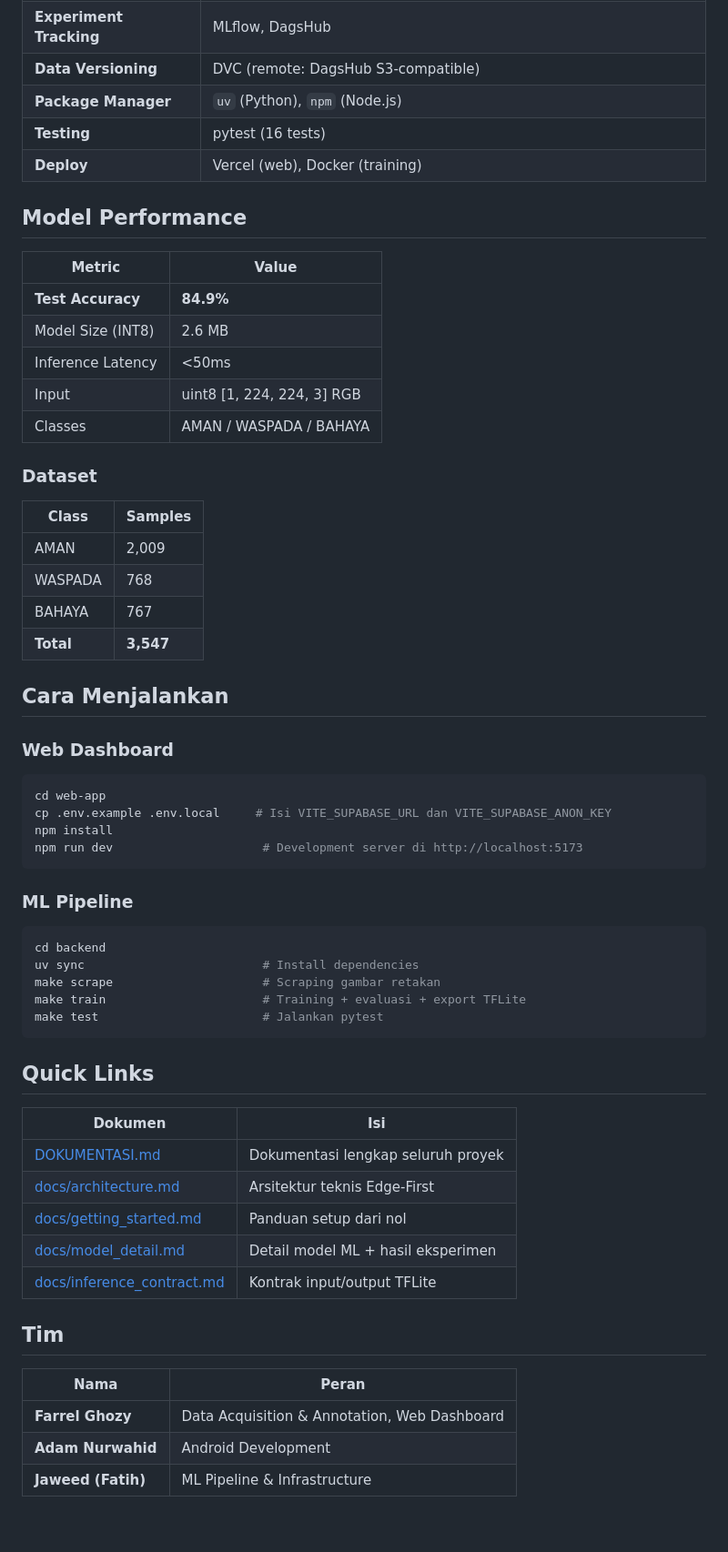
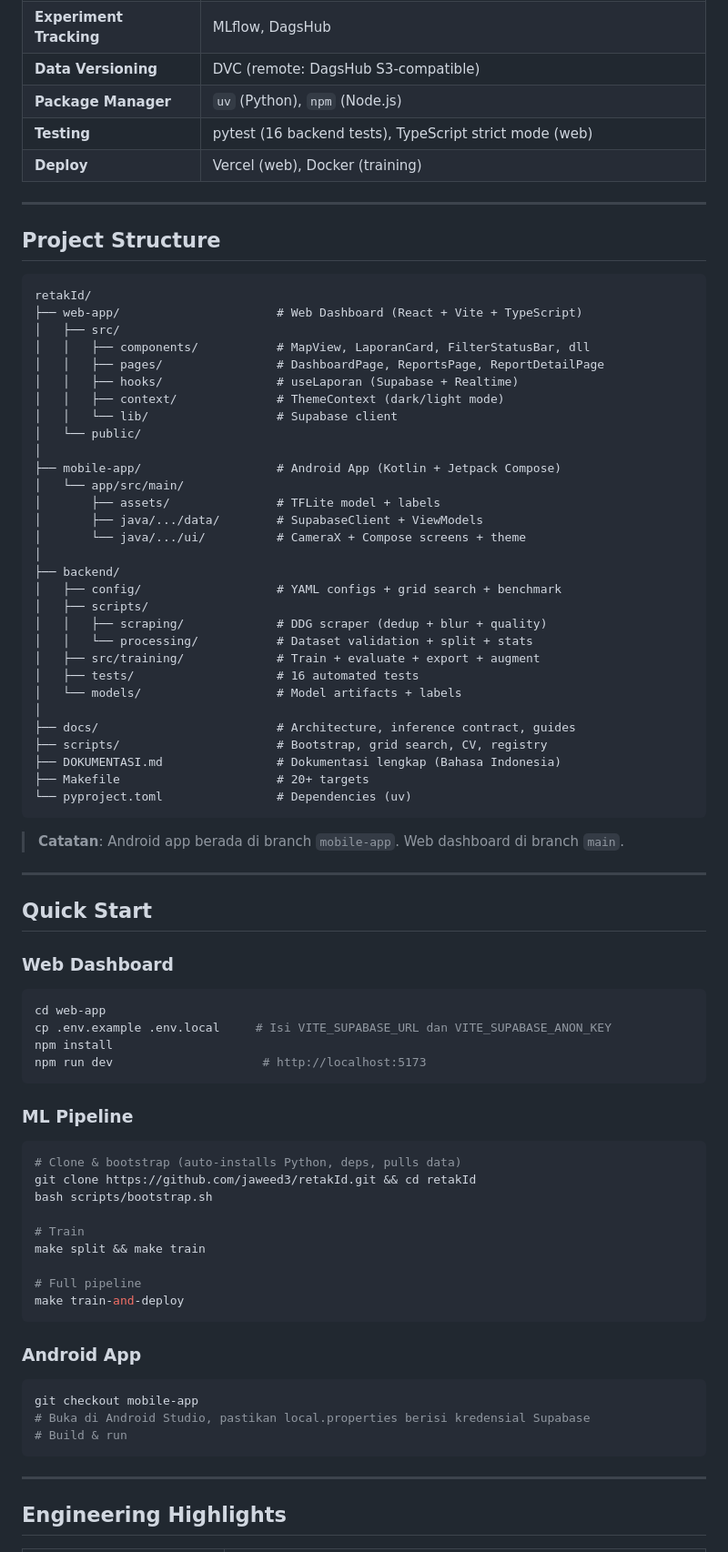
Before and after one commit to jaweed3/retakId, a Markdown page: README.md, the part around one of its changes. Shown at 91% size. Drawn GitHub-style; blank space fills up the shorter version.

````diff
--- a/README.md
+++ b/README.md
@@ -42,29 +128,51 @@ Retak.id memungkinkan warga dan petugas BPBD untuk mendeteksi, melaporkan, dan m
 | **Experiment Tracking** | MLflow, DagsHub |
 | **Data Versioning** | DVC (remote: DagsHub S3-compatible) |
 | **Package Manager** | `uv` (Python), `npm` (Node.js) |
-| **Testing** | pytest (16 tests) |
+| **Testing** | pytest (16 backend tests), TypeScript strict mode (web) |
 | **Deploy** | Vercel (web), Docker (training) |
 
-## Model Performance
+---
 
-| Metric | Value |
-|--------|-------|
-| **Test Accuracy** | **84.9%** |
-| Model Size (INT8) | 2.6 MB |
-| Inference Latency | <50ms |
-| Input | uint8 [1, 224, 224, 3] RGB |
-| Classes | AMAN / WASPADA / BAHAYA |
+## Project Structure
 
-### Dataset
+```
+retakId/
+├── web-app/                      # Web Dashboard (React + Vite + TypeScript)
+│   ├── src/
+│   │   ├── components/           # MapView, LaporanCard, FilterStatusBar, dll
+│   │   ├── pages/                # DashboardPage, ReportsPage, ReportDetailPage
+│   │   ├── hooks/                # useLaporan (Supabase + Realtime)
+│   │   ├── context/              # ThemeContext (dark/light mode)
+│   │   └── lib/                  # Supabase client
+│   └── public/
+│
+├── mobile-app/                   # Android App (Kotlin + Jetpack Compose)
+│   └── app/src/main/
+│       ├── assets/               # TFLite model + labels
+│       ├── java/.../data/        # SupabaseClient + ViewModels
+│       └── java/.../ui/          # CameraX + Compose screens + theme
+│
+├── backend/
+│   ├── config/                   # YAML configs + grid search + benchmark
+│   ├── scripts/
+│   │   ├── scraping/             # DDG scraper (dedup + blur + quality)
+│   │   └── processing/           # Dataset validation + split + stats
+│   ├── src/training/             # Train + evaluate + export + augment
+│   ├── tests/                    # 16 automated tests
+│   └── models/                   # Model artifacts + labels
+│
+├── docs/                         # Architecture, inference contract, guides
+├── scripts/                      # Bootstrap, grid search, CV, registry
+├── DOKUMENTASI.md                # Dokumentasi lengkap (Bahasa Indonesia)
+├── Makefile                      # 20+ targets
+└── pyproject.toml                # Dependencies (uv)
+```
 
-| Class | Samples |
-|-------|---------|
-| AMAN | 2,009 |
-| WASPADA | 768 |
-| BAHAYA | 767 |
-| **Total** | **3,547** |
+> **Catatan**: Android app berada di branch `mobile-app`. Web dashboard di branch `main`.
 
-## Cara Menjalankan
+---
+
+## Quick Start
 
 ### Web Dashboard
 
@@ -72,34 +180,32 @@ Retak.id memungkinkan warga dan petugas BPBD untuk mendeteksi, melaporkan, dan m
 cd web-app
 cp .env.example .env.local     # Isi VITE_SUPABASE_URL dan VITE_SUPABASE_ANON_KEY
 npm install
-npm run dev                     # Development server di http://localhost:5173
+npm run dev                     # http://localhost:5173
 ```
 
 ### ML Pipeline
 
 ```bash
-cd backend
-uv sync                         # Install dependencies
-make scrape                     # Scraping gambar retakan
-make train                      # Training + evaluasi + export TFLite
-make test                       # Jalankan pytest
+# Clone & bootstrap (auto-installs Python, deps, pulls data)
+git clone https://github.com/jaweed3/retakId.git && cd retakId
+bash scripts/bootstrap.sh
+
+# Train
+make split && make train
+
+# Full pipeline
+make train-and-deploy
 ```
 
-## Quick Links
+### Android App
 
-| Dokumen | Isi |
-|---------|-----|
-| [DOKUMENTASI.md](DOKUMENTASI.md) | Dokumentasi lengkap seluruh proyek |
-| [docs/architecture.md](docs/architecture.md) | Arsitektur teknis Edge-First |
-| [docs/getting_started.md](docs/getting_started.md) | Panduan setup dari nol |
-| [docs/model_detail.md](docs/model_detail.md) | Detail model ML + hasil eksperimen |
-| [docs/inference_contract.md](docs/inference_contract.md) | Kontrak input/output TFLite |
+```bash
+git checkout mobile-app
+# Buka di Android Studio, pastikan local.properties berisi kredensial Supabase
+# Build & run
+```
 
-## Tim
+---
 
-| Nama | Peran |
-|------|-------|
-| **Farrel Ghozy** | Data Acquisition & Annotation, Web Dashboard |
-| **Adam Nurwahid** | Android Development |
-| **Jaweed (Fatih)** | ML Pipeline & Infrastructure |
+## Engineering Highlights
 
````
Also changed, not shown: other parts of README.md (+141 -15 lines).
